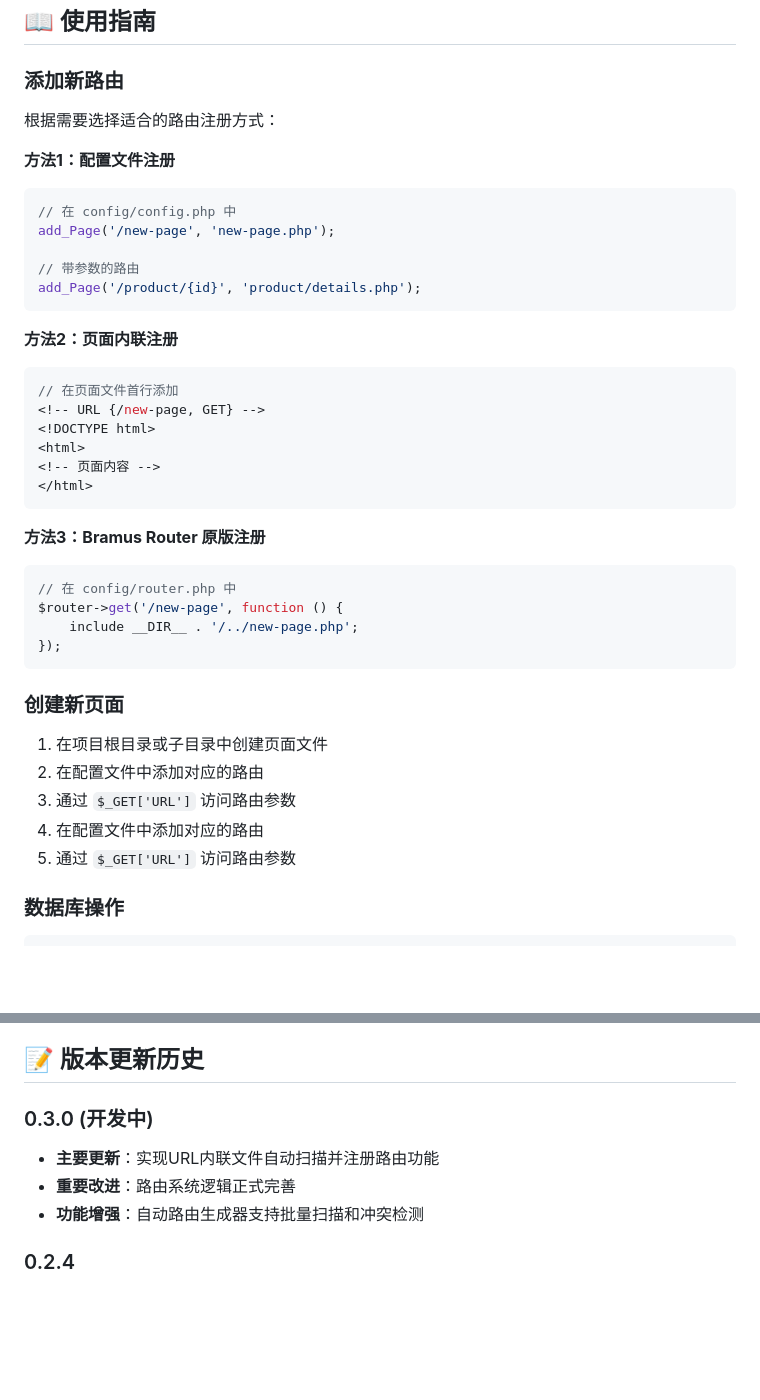
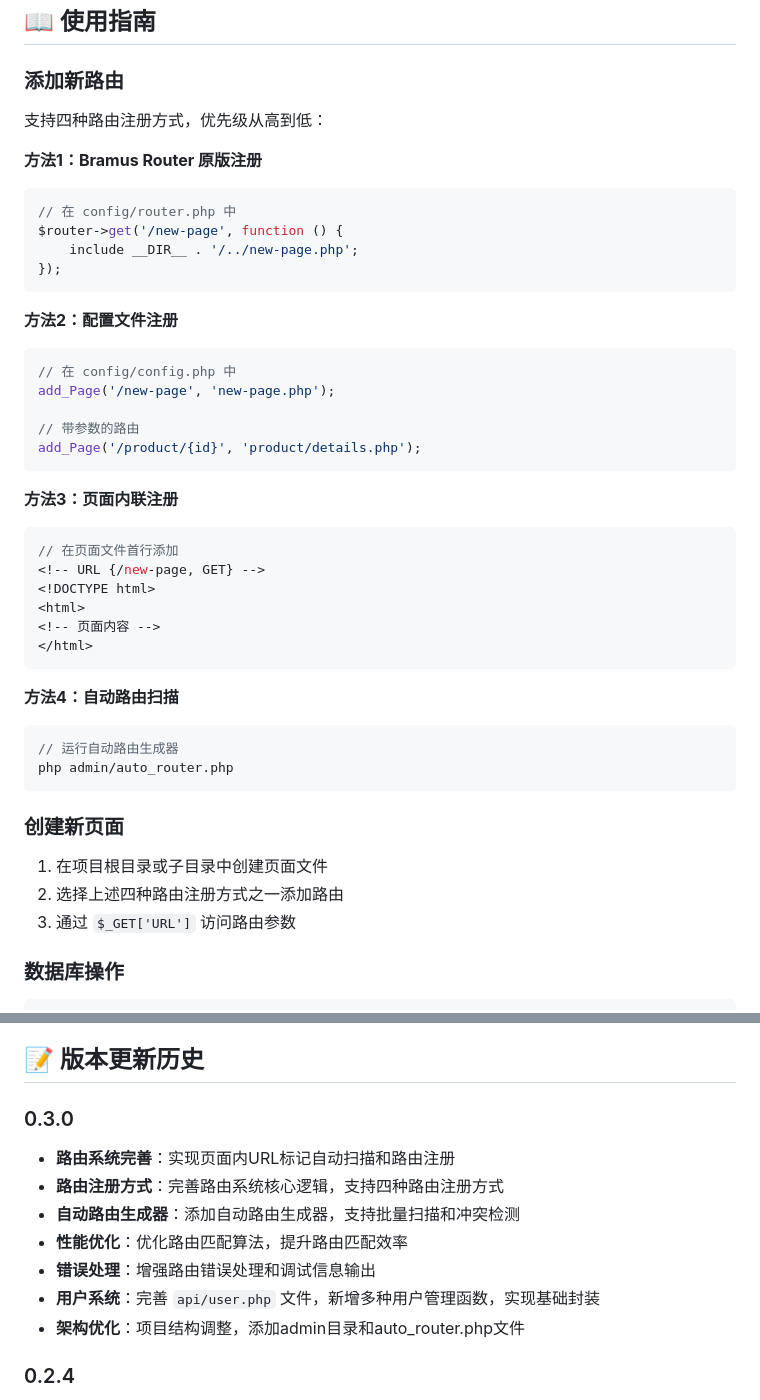
Before and after one commit to 1246864/PHPweb, a Markdown page: README.md, 2 parts joined by grey strips. Drawn GitHub-style; blank space fills up the shorter version.

````diff
--- a/README.md
+++ b/README.md
@@ -106,9 +101,17 @@ add_Page('/api/data', 'api/data.php', 'POST');
 
 ### 添加新路由
 
-根据需要选择适合的路由注册方式：
+支持四种路由注册方式，优先级从高到低：
 
-**方法1：配置文件注册**
+**方法1：Bramus Router 原版注册**
+```php
+// 在 config/router.php 中
+$router->get('/new-page', function () {
+    include __DIR__ . '/../new-page.php';
+});
+```
+
+**方法2：配置文件注册**
 ```php
 // 在 config/config.php 中
 add_Page('/new-page', 'new-page.php');
@@ -117,7 +120,7 @@ add_Page('/new-page', 'new-page.php');
 add_Page('/product/{id}', 'product/details.php');
 ```
 
-**方法2：页面内联注册**
+**方法3：页面内联注册**
 ```php
 // 在页面文件首行添加
 <!-- URL {/new-page, GET} -->
@@ -127,20 +130,16 @@ add_Page('/product/{id}', 'product/details.php');
 </html>
 ```
 
-**方法3：Bramus Router 原版注册**
+**方法4：自动路由扫描**
 ```php
-// 在 config/router.php 中
-$router->get('/new-page', function () {
-    include __DIR__ . '/../new-page.php';
-});
+// 运行自动路由生成器
+php admin/auto_router.php
 ```
 
 ### 创建新页面
 
 1. 在项目根目录或子目录中创建页面文件
-2. 在配置文件中添加对应的路由
-3. 通过 `$_GET['URL']` 访问路由参数
-2. 在配置文件中添加对应的路由
+2. 选择上述四种路由注册方式之一添加路由
 3. 通过 `$_GET['URL']` 访问路由参数
 
 ### 数据库操作
@@ -159,10 +158,14 @@ $result = mysqli_query($conn, "SELECT * FROM users");
 
 ## 📝 版本更新历史
 
-### 0.3.0 (开发中)
-- **主要更新**：实现URL内联文件自动扫描并注册路由功能
-- **重要改进**：路由系统逻辑正式完善
-- **功能增强**：自动路由生成器支持批量扫描和冲突检测
+### 0.3.0
+- **路由系统完善**：实现页面内URL标记自动扫描和路由注册
+- **路由注册方式**：完善路由系统核心逻辑，支持四种路由注册方式
+- **自动路由生成器**：添加自动路由生成器，支持批量扫描和冲突检测
+- **性能优化**：优化路由匹配算法，提升路由匹配效率
+- **错误处理**：增强路由错误处理和调试信息输出
+- **用户系统**：完善 `api/user.php` 文件，新增多种用户管理函数，实现基础封装
+- **架构优化**：项目结构调整，添加admin目录和auto_router.php文件
 
 ### 0.2.4
 - **功能新增**：实现了基础的用户登录、注册功能
````
Also changed, not shown: other parts of README.md (+18 -23 lines).
